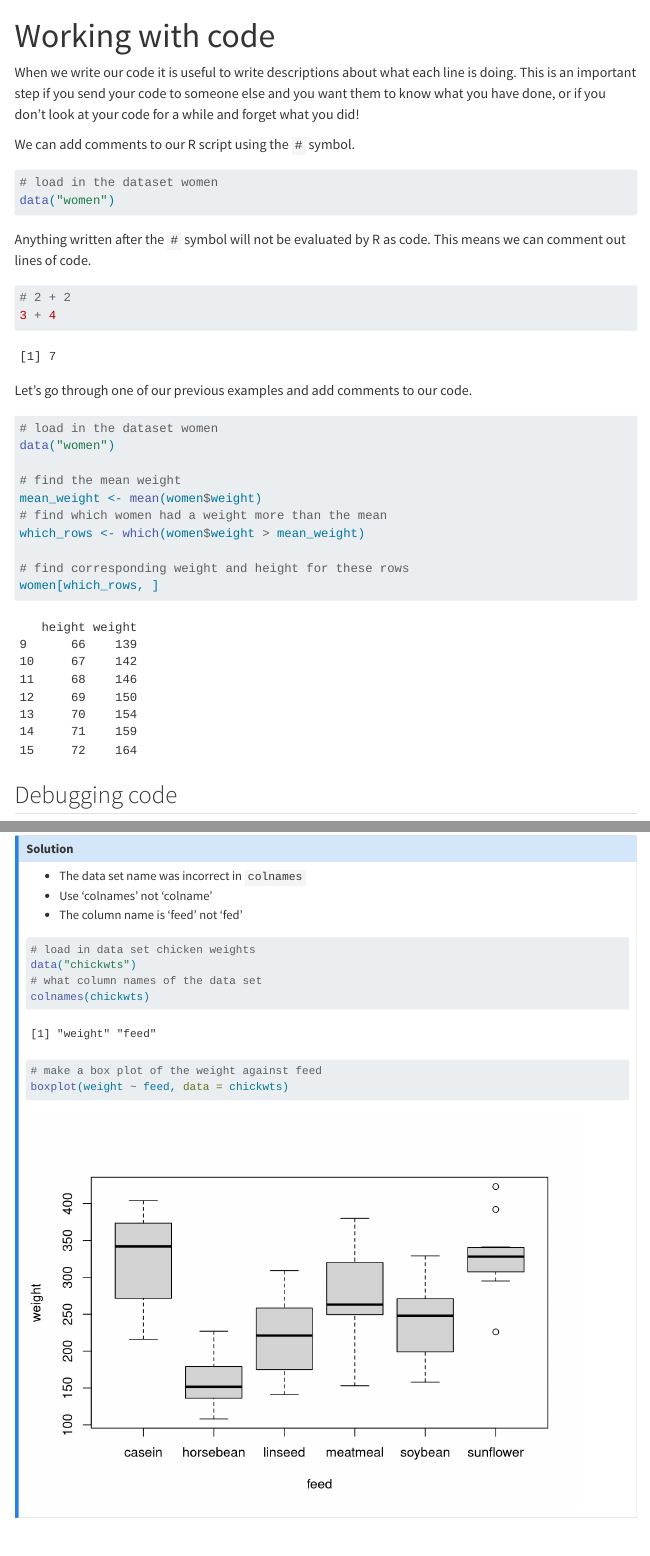
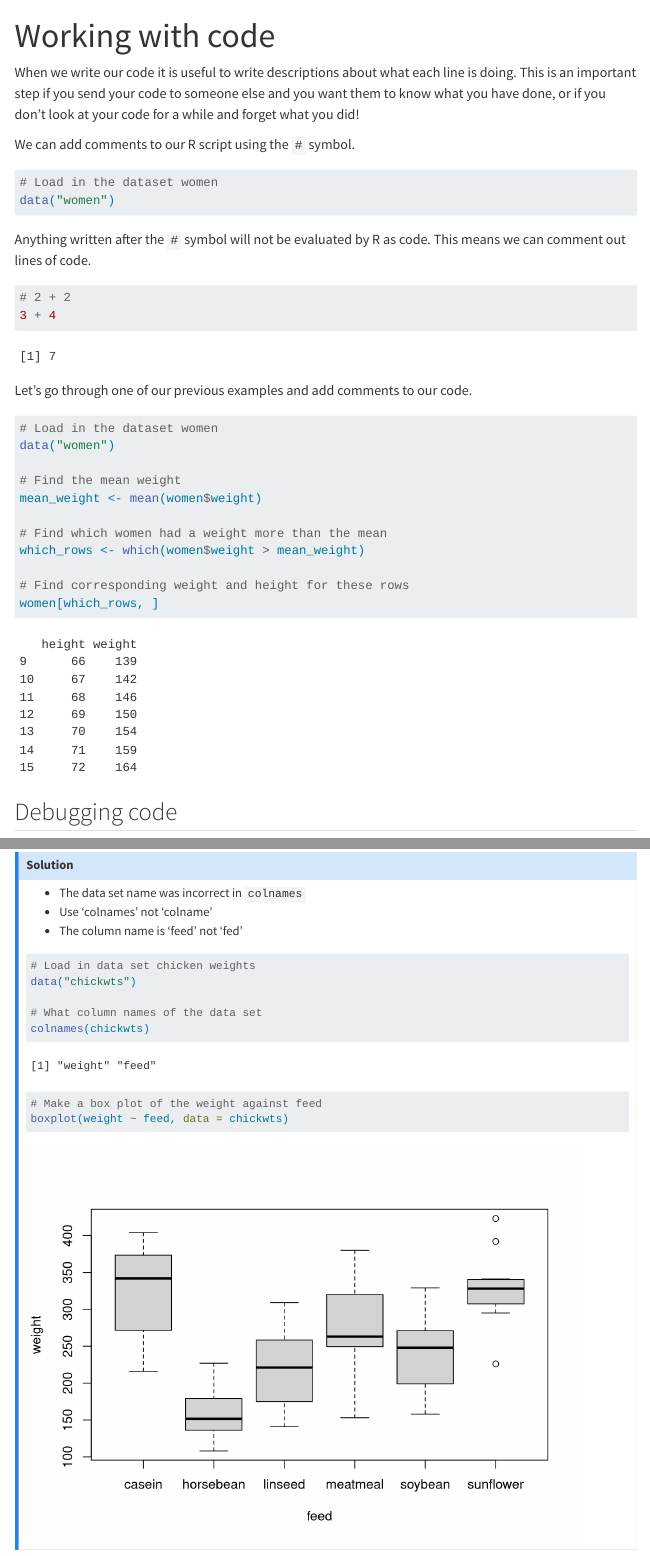
Before and after one commit to amanda-minter/intro-to-modelling, a Quarto document (R_notes/working_code.qmd): the page in a window 1100 px wide, from its top, and a second part further down, joined at a grey line. Rendered offline with R 4.5, knitr and Pandoc in place of Quarto, with nearby package versions; some code elsewhere in the file could not run offline; menus at the side of the page are left out.

Commit message:
update R files

````diff
--- a/R_notes/working_code.qmd
+++ b/R_notes/working_code.qmd
@@ -11,7 +11,7 @@ When we write our code it is useful to write descriptions about what each line i
 We can add comments to our R script using the `#` symbol.
 
 ```{r commenting, echo = TRUE}
-# load in the dataset women
+# Load in the dataset women
 data("women")
 ```
 
@@ -24,15 +24,16 @@ Anything written after the `#` symbol will not be evaluated by R as code.  This
 
 Let's go through one of our previous examples and add comments to our code.
 ```{r commenting3, echo = TRUE}
-# load in the dataset women
+# Load in the dataset women
 data("women")
 
-# find the mean weight
+# Find the mean weight
 mean_weight <- mean(women$weight)
-# find which women had a weight more than the mean
+
+# Find which women had a weight more than the mean
 which_rows <- which(women$weight > mean_weight)
 
-# find corresponding weight and height for these rows
+# Find corresponding weight and height for these rows
 women[which_rows, ]
 ```
 
@@ -91,11 +92,13 @@ boxplot(weight ~ fed, data = chickwts)
 + The column name is ‘feed’ not ‘fed’
 
 ```{r ex_debug_sol, echo=TRUE, error = TRUE}
-# load in data set chicken weights
+# Load in data set chicken weights
 data("chickwts")
-# what column names of the data set
+
+# What column names of the data set
 colnames(chickwts)
-# make a box plot of the weight against feed
+
+# Make a box plot of the weight against feed
 boxplot(weight ~ feed, data = chickwts)
 ```
 
````
Also changed, not shown: R_notes/functions.qmd (+1 -1 lines), R_notes/plots.qmd (+2 -1 lines), docs/search.json, R_notes/working_code.qmd (6 more changed lines), 29 other files.
